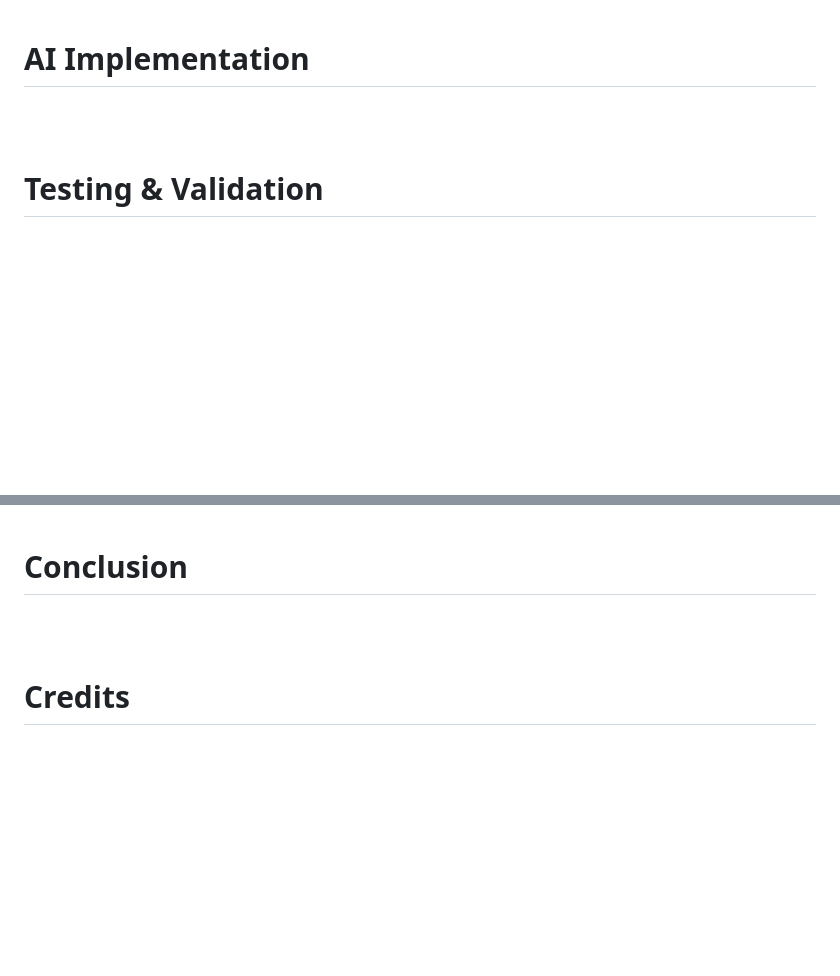
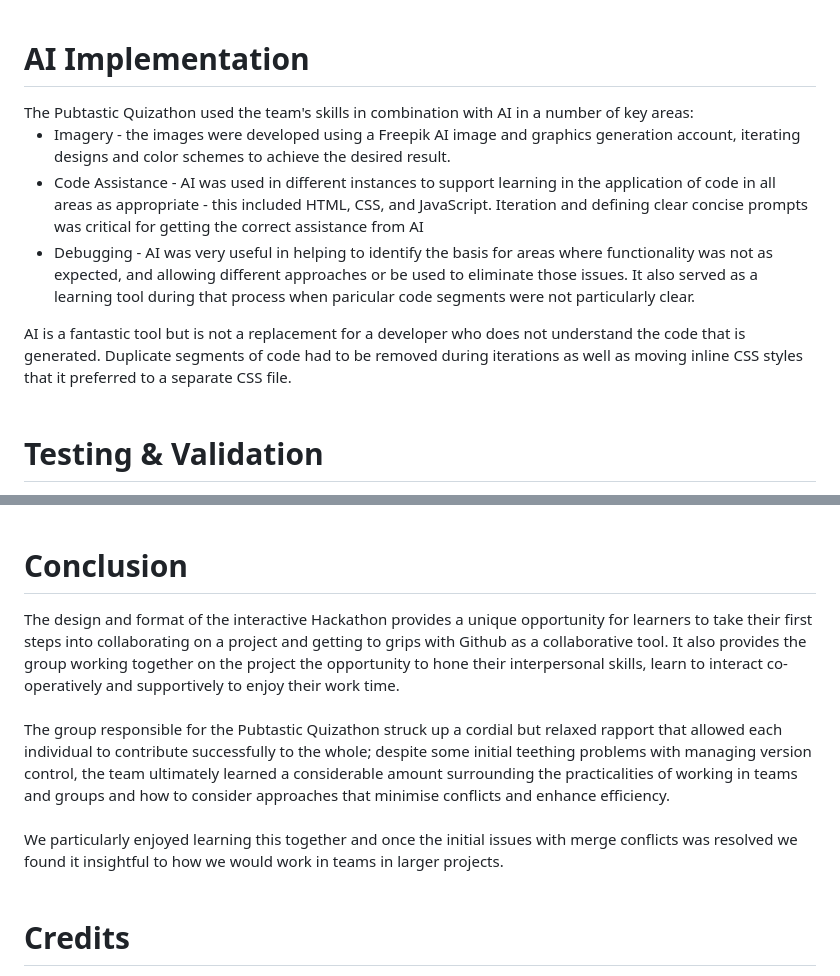
Before and after one commit to PaulyDuk/hackathon-group-1, a Markdown page: README.md, 2 parts joined by grey strips. Rendered like a GitHub page; blank space fills up the shorter version.

Commit message:
Final readme

```diff
--- a/README.md
+++ b/README.md
@@ -101,6 +101,13 @@ Once the quiz has been completed it will show a quiz complete page and the score
 <br><br>
 
 <h1 id="ai">AI Implementation</h1>
+The Pubtastic Quizathon used the team's skills in combination with AI in a number of key areas:
+<ul>
+<li>Imagery - the images were developed using a Freepik AI image and graphics generation account, iterating designs and color schemes to achieve the desired result.</li>
+<li>Code Assistance - AI was used in different instances to support learning in the application of code in all areas as appropriate - this included HTML, CSS, and JavaScript. Iteration and defining clear concise prompts was critical for getting the correct assistance from AI</li>
+<li>Debugging - AI was very useful in helping to identify the basis for areas where functionality was not as expected, and allowing different approaches or be used to eliminate those issues. It also served as a learning tool during that process when paricular code segments were not particularly clear.</li>
+</ul>
+AI is a fantastic tool but is not a replacement for a developer who does not understand the code that is generated. Duplicate segments of code had to be removed during iterations as well as moving inline CSS styles that it preferred to a separate CSS file.
 <br><br>
 
 <h1 id="testing">Testing & Validation</h1>
@@ -133,6 +140,11 @@ Contrast checker passes for our text against our background:
 <br><br>
 
 <h1 id="conclusion">Conclusion</h1>
+The design and format of the interactive Hackathon provides a unique opportunity for learners to take their first steps into collaborating on a project and getting to grips with Github as a collaborative tool. It also provides the group working together on the project the opportunity to hone their interpersonal skills, learn to interact co-operatively and supportively to enjoy their work time.
+<br><br>
+The group responsible for the Pubtastic Quizathon struck up a cordial but relaxed rapport that allowed each individual to contribute successfully to the whole; despite some initial teething problems with managing version control, the team ultimately learned a considerable amount surrounding the practicalities of working in teams and groups and how to consider approaches that minimise conflicts and enhance efficiency.
+<br><br>
+We particularly enjoyed learning this together and once the initial issues with merge conflicts was resolved we found it insightful to how we would work in teams in larger projects.
 <br><br>
 
 <h1 id="credits">Credits</h1>
```
Also changed, not shown: other parts of README.md (+1 -1 lines).
